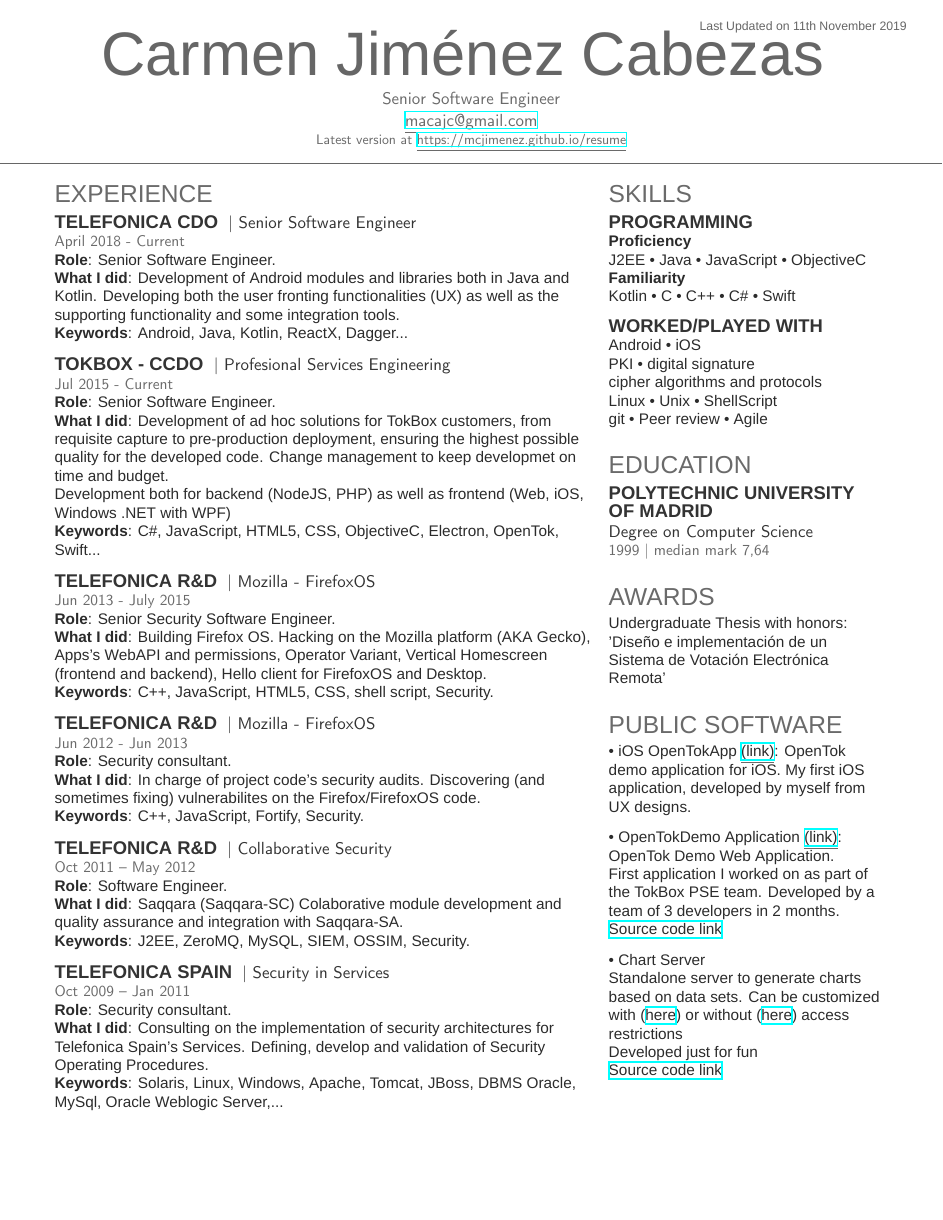
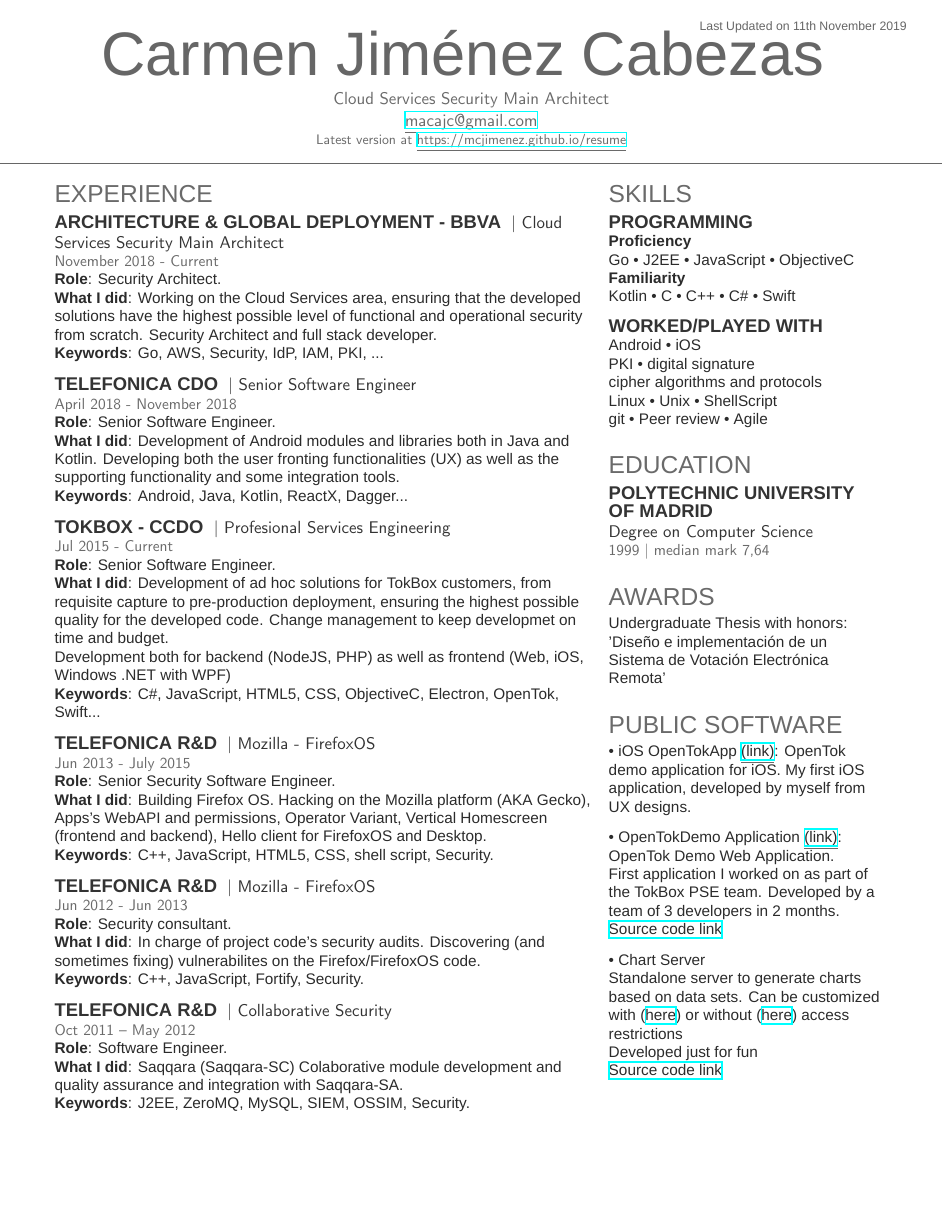
Before and after one commit to mcjimenez/resume, a LaTeX CV (resume.tex): page 1 of 2. Compiled offline with XeLaTeX; a missing font is replaced by an installed copy or a similar font.

Commit message:
Add BBVA experience

```diff
--- a/resume.tex
+++ b/resume.tex
@@ -15,7 +15,7 @@
 \lastupdated
 
 % Name
-\namesection{Carmen Jiménez Cabezas}{}{ Senior Software Engineer \\
+\namesection{Carmen Jiménez Cabezas}{}{ Cloud Services Security Main Architect \\
 \href{mailto:macajc@gmail.com}{{{\underline {macajc@gmail.com}}}}\\
 {\small Latest version at \href{https://mcjimenez.github.io/resume}{{{\underline {https://mcjimenez.github.io/resume}}}}}}
 
@@ -23,11 +23,19 @@
 \begin{minipage}[t]{0.66\textwidth}
 
 % Experience
+\section{Experience}
+\runsubsection{Architecture \& Global Deployment - BBVA}
+\descript{| Cloud Services Security Main Architect }
+\location{November 2018 - Current}
+% \vspace{\topsep} % Hacky fix for awkward extra vertical space
+\textbf{Role}: Security Architect.\\
+\textbf{What I did}: Working on the Cloud Services area, ensuring that the developed solutions have the highest possible level of functional and operational security from scratch. Security Architect and full stack developer. \\
+\textbf{Keywords}: Go, AWS, Security, IdP, IAM, PKI, ...
+\sectionsep
 
-\section{Experience}
 \runsubsection{Telefonica CDO}
 \descript{| Senior Software Engineer }
-\location{April 2018 - Current}
+\location{April 2018 - November 2018}
 % \vspace{\topsep} % Hacky fix for awkward extra vertical space
 \textbf{Role}: Senior Software Engineer.\\
 \textbf{What I did}: Development of Android modules and libraries both in Java and Kotlin. Developing both the user fronting functionalities (UX) as well as the supporting functionality and some integration tools.\\
@@ -86,7 +86,7 @@ Development both for backend (NodeJS, PHP) as well as frontend (Web, iOS, Window
 \section{Skills}
 \subsection{Programming}
 \location{{{\bf Proficiency}}}
-J2EE \textbullet{} Java \textbullet{} JavaScript \textbullet{} ObjectiveC \\
+Go \textbullet{} J2EE \textbullet{} JavaScript \textbullet{} ObjectiveC \\
 \location{{{\bf Familiarity}}}
 Kotlin \textbullet{} C \textbullet{} C++ \textbullet{} C\# \textbullet{} Swift \\
 \sectionsep
```
Also changed, not shown: resume.pdf, resume.tex (16 more changed lines).
